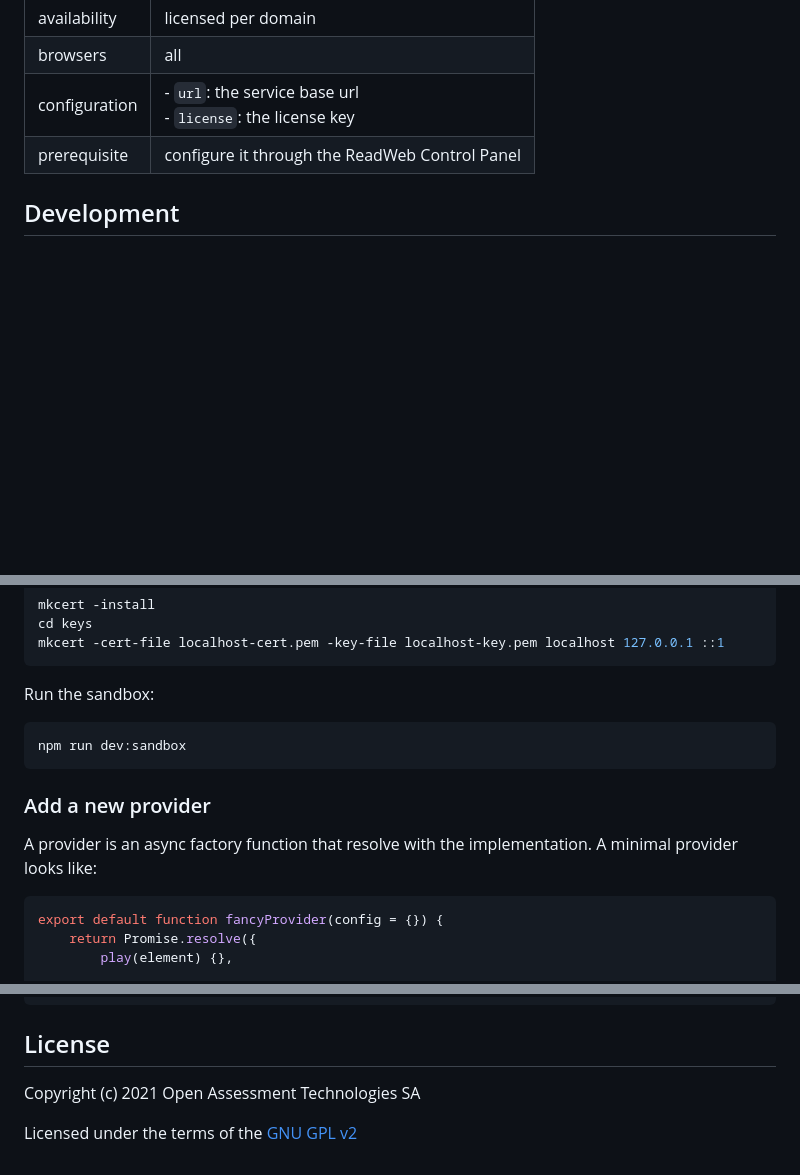
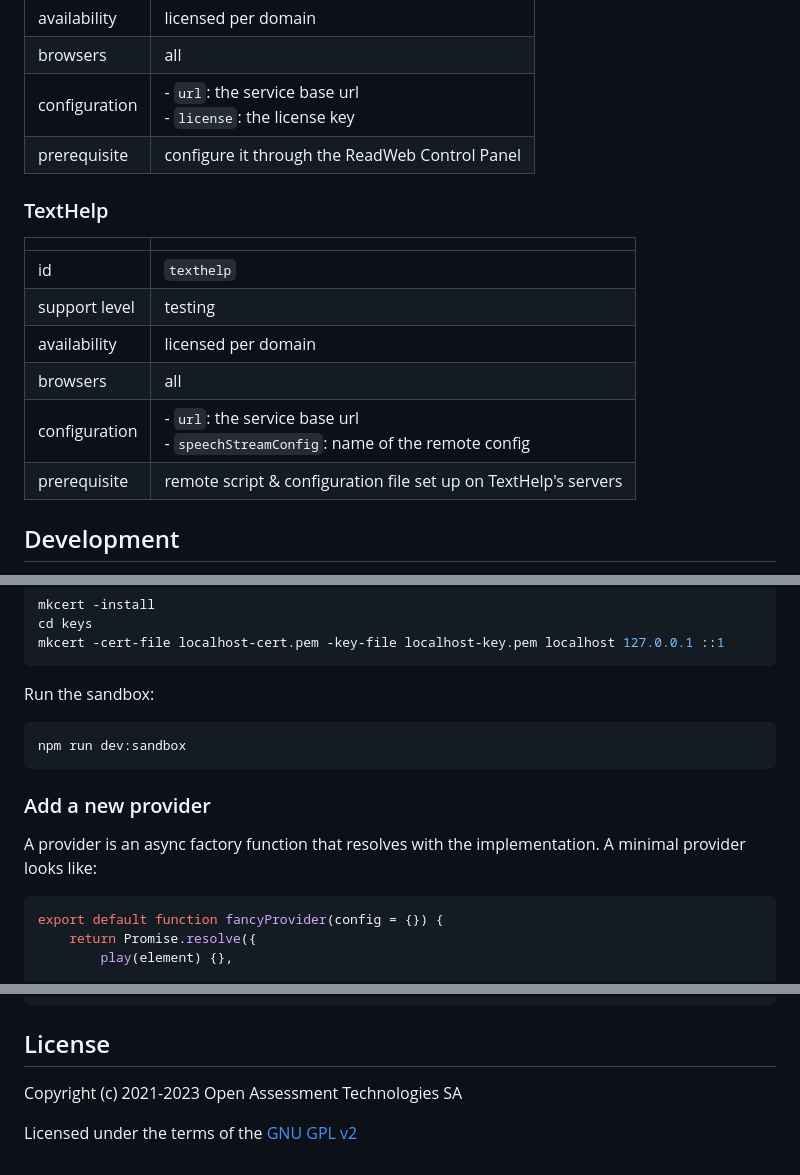
Before and after one commit to oat-sa/read-aloud-client-fe, a Markdown page: README.md, 3 parts joined by grey strips. Drawn GitHub-style; blank space fills up the shorter version.

Commit message:
docs: add texthelp to README

````diff
--- a/README.md
+++ b/README.md
@@ -65,6 +65,17 @@ Optional methods that may not be implemented by every provider:
 | configuration | - `url`: the service base url<br> - `license`: the license key |
 | prerequisite  | configure it through the ReadWeb Control Panel                 |
 
+### TextHelp
+
+|               |                                                                                     |
+| ------------- | ----------------------------------------------------------------------------------- |
+| id            | `texthelp`                                                                          |
+| support level | testing                                                                             |
+| availability  | licensed per domain                                                                 |
+| browsers      | all                                                                                 |
+| configuration | - `url`: the service base url<br> - `speechStreamConfig`: name of the remote config |
+| prerequisite  | remote script & configuration file set up on TextHelp's servers                     |
+
 ## Development
 
 Clone the repository and install it:
@@ -89,13 +100,13 @@ mkcert -cert-file localhost-cert.pem -key-file localhost-key.pem localhost 127.0
 
 Run the sandbox:
 
-```
+```bash
 npm run dev:sandbox
 ```
 
 ### Add a new provider
 
-A provider is an async factory function that resolve with the implementation. A minimal provider looks like:
+A provider is an async factory function that resolves with the implementation. A minimal provider looks like:
 
 ```js
 export default function fancyProvider(config = {}) {
@@ -141,6 +152,6 @@ npx jest --watch
 
 ## License
 
-Copyright (c) 2021 Open Assessment Technologies SA
+Copyright (c) 2021-2023 Open Assessment Technologies SA
 
 Licensed under the terms of the [GNU GPL v2](./LICENSE)
````
Also changed, not shown: other parts of README.md (+2 -2 lines).
